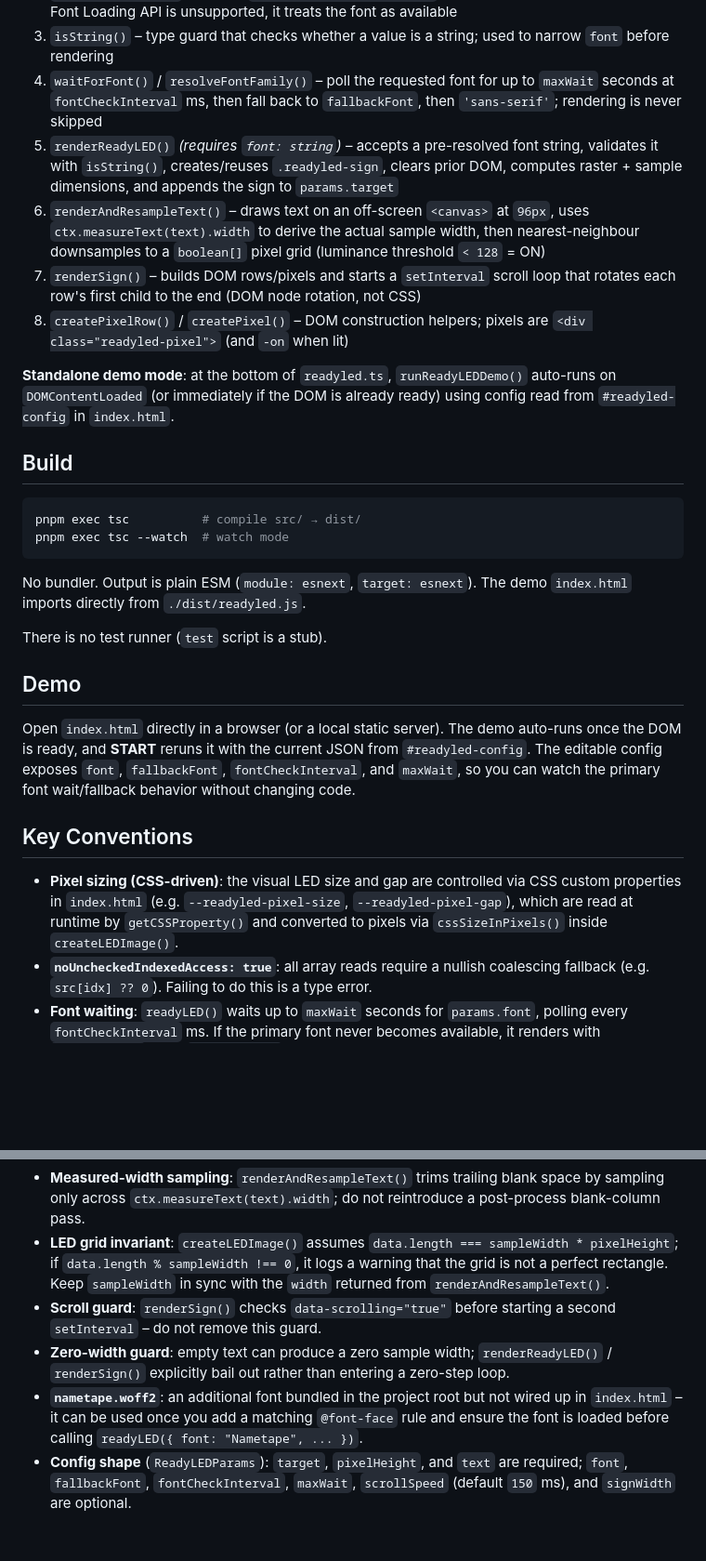
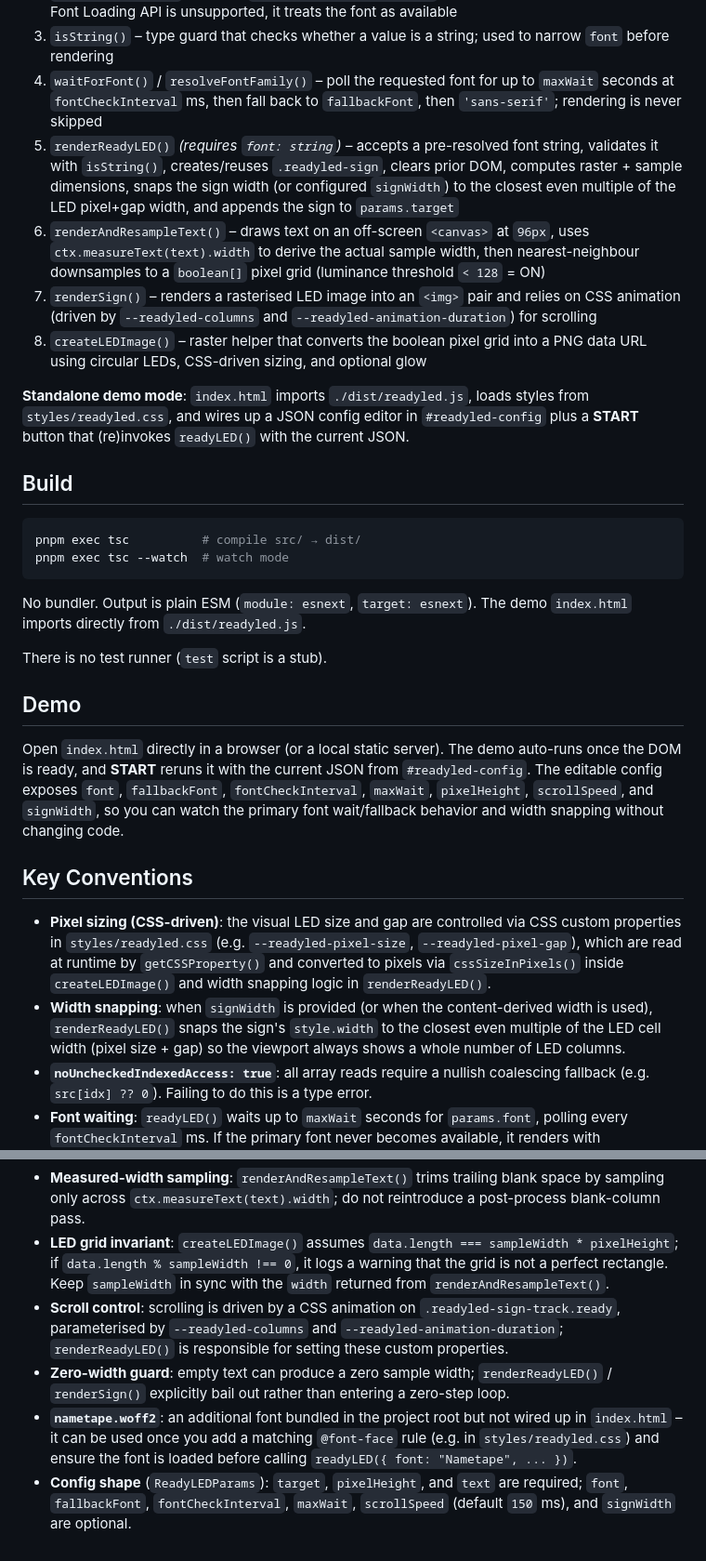
Before and after one commit to ghostbustersva/readyled, a Markdown page: AGENTS.md, 2 parts joined by grey strips. Shown at 93% size. GitHub-like rendering; blank space fills up the shorter version.

Commit message:
Update AGENTS guide for CSS and width snapping

````diff
--- a/AGENTS.md
+++ b/AGENTS.md
@@ -12,12 +12,12 @@ A zero-dependency TypeScript browser library that renders text as a scrolling LE
 2. `isFontAvailable()` – checks `document.fonts.check(...)` with font-name normalization; if the Font Loading API is unsupported, it treats the font as available
 3. `isString()` – type guard that checks whether a value is a string; used to narrow `font` before rendering
 4. `waitForFont()` / `resolveFontFamily()` – poll the requested font for up to `maxWait` seconds at `fontCheckInterval` ms, then fall back to `fallbackFont`, then `'sans-serif'`; rendering is never skipped
-5. `renderReadyLED()` *(requires `font: string`)* – accepts a pre-resolved font string, validates it with `isString()`, creates/reuses `.readyled-sign`, clears prior DOM, computes raster + sample dimensions, and appends the sign to `params.target`
+5. `renderReadyLED()` *(requires `font: string`)* – accepts a pre-resolved font string, validates it with `isString()`, creates/reuses `.readyled-sign`, clears prior DOM, computes raster + sample dimensions, snaps the sign width (or configured `signWidth`) to the closest even multiple of the LED pixel+gap width, and appends the sign to `params.target`
 6. `renderAndResampleText()` – draws text on an off-screen `<canvas>` at `96px`, uses `ctx.measureText(text).width` to derive the actual sample width, then nearest-neighbour downsamples to a `boolean[]` pixel grid (luminance threshold `< 128` = ON)
-7. `renderSign()` – builds DOM rows/pixels and starts a `setInterval` scroll loop that rotates each row's first child to the end (DOM node rotation, not CSS)
-8. `createPixelRow()` / `createPixel()` – DOM construction helpers; pixels are `<div class="readyled-pixel">` (and `-on` when lit)
+7. `renderSign()` – renders a rasterised LED image into an `<img>` pair and relies on CSS animation (driven by `--readyled-columns` and `--readyled-animation-duration`) for scrolling
+8. `createLEDImage()` – raster helper that converts the boolean pixel grid into a PNG data URL using circular LEDs, CSS-driven sizing, and optional glow
 
-**Standalone demo mode**: at the bottom of `readyled.ts`, `runReadyLEDDemo()` auto-runs on `DOMContentLoaded` (or immediately if the DOM is already ready) using config read from `#readyled-config` in `index.html`.
+**Standalone demo mode**: `index.html` imports `./dist/readyled.js`, loads styles from `styles/readyled.css`, and wires up a JSON config editor in `#readyled-config` plus a **START** button that (re)invokes `readyLED()` with the current JSON.
 
 ## Build
 ```sh
@@ -29,11 +29,12 @@ No bundler. Output is plain ESM (`module: esnext`, `target: esnext`). The demo `
 There is no test runner (`test` script is a stub).
 
 ## Demo
-Open `index.html` directly in a browser (or a local static server). The demo auto-runs once the DOM is ready, and **START** reruns it with the current JSON from `#readyled-config`. The editable config exposes `font`, `fallbackFont`, `fontCheckInterval`, and `maxWait`, so you can watch the primary font wait/fallback behavior without changing code.
+Open `index.html` directly in a browser (or a local static server). The demo auto-runs once the DOM is ready, and **START** reruns it with the current JSON from `#readyled-config`. The editable config exposes `font`, `fallbackFont`, `fontCheckInterval`, `maxWait`, `pixelHeight`, `scrollSpeed`, and `signWidth`, so you can watch the primary font wait/fallback behavior and width snapping without changing code.
 
 ## Key Conventions
 
-- **Pixel sizing (CSS-driven)**: the visual LED size and gap are controlled via CSS custom properties in `index.html` (e.g. `--readyled-pixel-size`, `--readyled-pixel-gap`), which are read at runtime by `getCSSProperty()` and converted to pixels via `cssSizeInPixels()` inside `createLEDImage()`.
+- **Pixel sizing (CSS-driven)**: the visual LED size and gap are controlled via CSS custom properties in `styles/readyled.css` (e.g. `--readyled-pixel-size`, `--readyled-pixel-gap`), which are read at runtime by `getCSSProperty()` and converted to pixels via `cssSizeInPixels()` inside `createLEDImage()` and width snapping logic in `renderReadyLED()`.
+- **Width snapping**: when `signWidth` is provided (or when the content-derived width is used), `renderReadyLED()` snaps the sign's `style.width` to the closest even multiple of the LED cell width (pixel size + gap) so the viewport always shows a whole number of LED columns.
 - **`noUncheckedIndexedAccess: true`**: all array reads require a nullish coalescing fallback (e.g. `src[idx] ?? 0`). Failing to do this is a type error.
 - **Font waiting**: `readyLED()` waits up to `maxWait` seconds for `params.font`, polling every `fontCheckInterval` ms. If the primary font never becomes available, it renders with `fallbackFont`, then `'sans-serif'`.
 - **Font type safety**: `renderReadyLED()` has a narrowed type signature `(params: ReadyLEDParams & { font: string })` and a runtime `isString()` guard to ensure `fontFamily` is never `undefined` when passed to `renderAndResampleText()`.
@@ -41,7 +42,7 @@ Open `index.html` directly in a browser (or a local static server). The demo aut
 - **Async stale-call guard**: the module-level request token prevents an older `readyLED()` call from rendering after a newer call starts waiting on a different font.
 - **Measured-width sampling**: `renderAndResampleText()` trims trailing blank space by sampling only across `ctx.measureText(text).width`; do not reintroduce a post-process blank-column pass.
 - **LED grid invariant**: `createLEDImage()` assumes `data.length === sampleWidth * pixelHeight`; if `data.length % sampleWidth !== 0`, it logs a warning that the grid is not a perfect rectangle. Keep `sampleWidth` in sync with the `width` returned from `renderAndResampleText()`.
-- **Scroll guard**: `renderSign()` checks `data-scrolling="true"` before starting a second `setInterval` – do not remove this guard.
+- **Scroll control**: scrolling is driven by a CSS animation on `.readyled-sign-track.ready`, parameterised by `--readyled-columns` and `--readyled-animation-duration`; `renderReadyLED()` is responsible for setting these custom properties.
 - **Zero-width guard**: empty text can produce a zero sample width; `renderReadyLED()` / `renderSign()` explicitly bail out rather than entering a zero-step loop.
-- **`nametape.woff2`**: an additional font bundled in the project root but not wired up in `index.html` – it can be used once you add a matching `@font-face` rule and ensure the font is loaded before calling `readyLED({ font: "Nametape", ... })`.
+- **`nametape.woff2`**: an additional font bundled in the project root but not wired up in `index.html` – it can be used once you add a matching `@font-face` rule (e.g. in `styles/readyled.css`) and ensure the font is loaded before calling `readyLED({ font: "Nametape", ... })`.
 - **Config shape** (`ReadyLEDParams`): `target`, `pixelHeight`, and `text` are required; `font`, `fallbackFont`, `fontCheckInterval`, `maxWait`, `scrollSpeed` (default `150` ms), and `signWidth` are optional.
````
